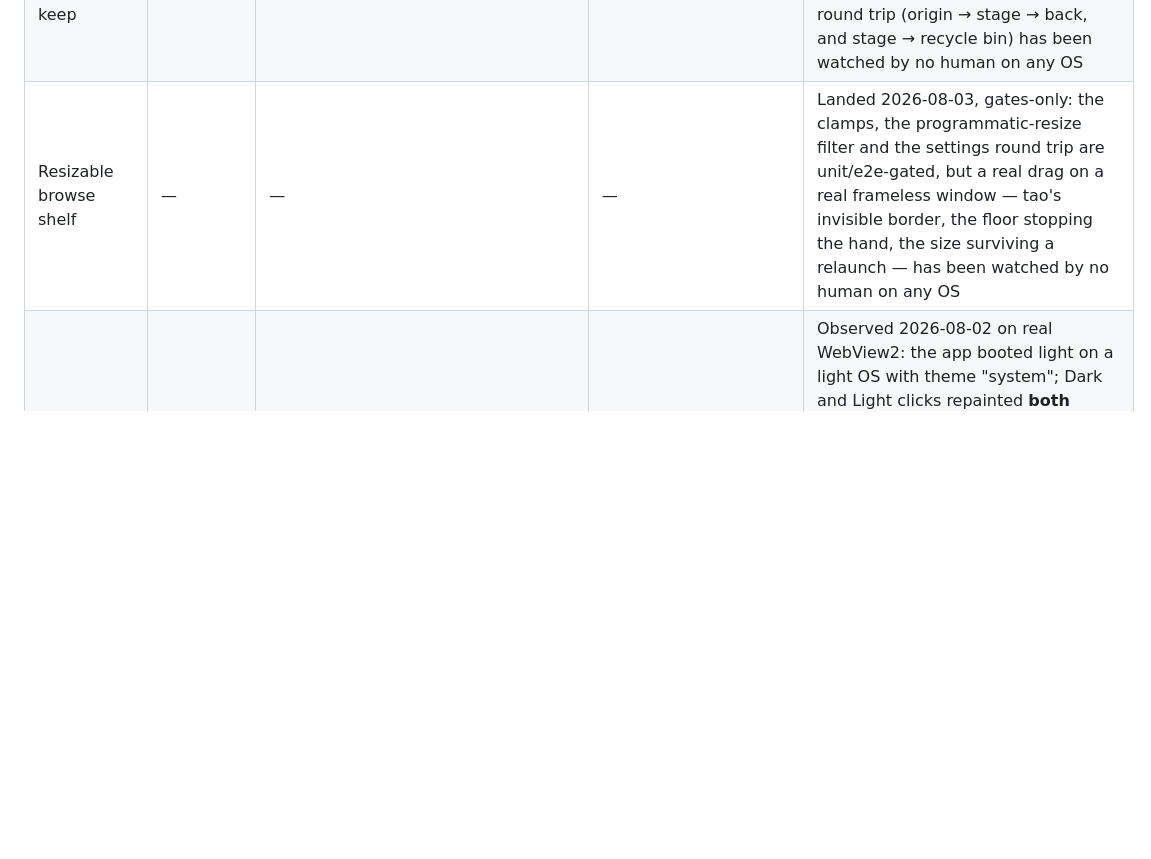
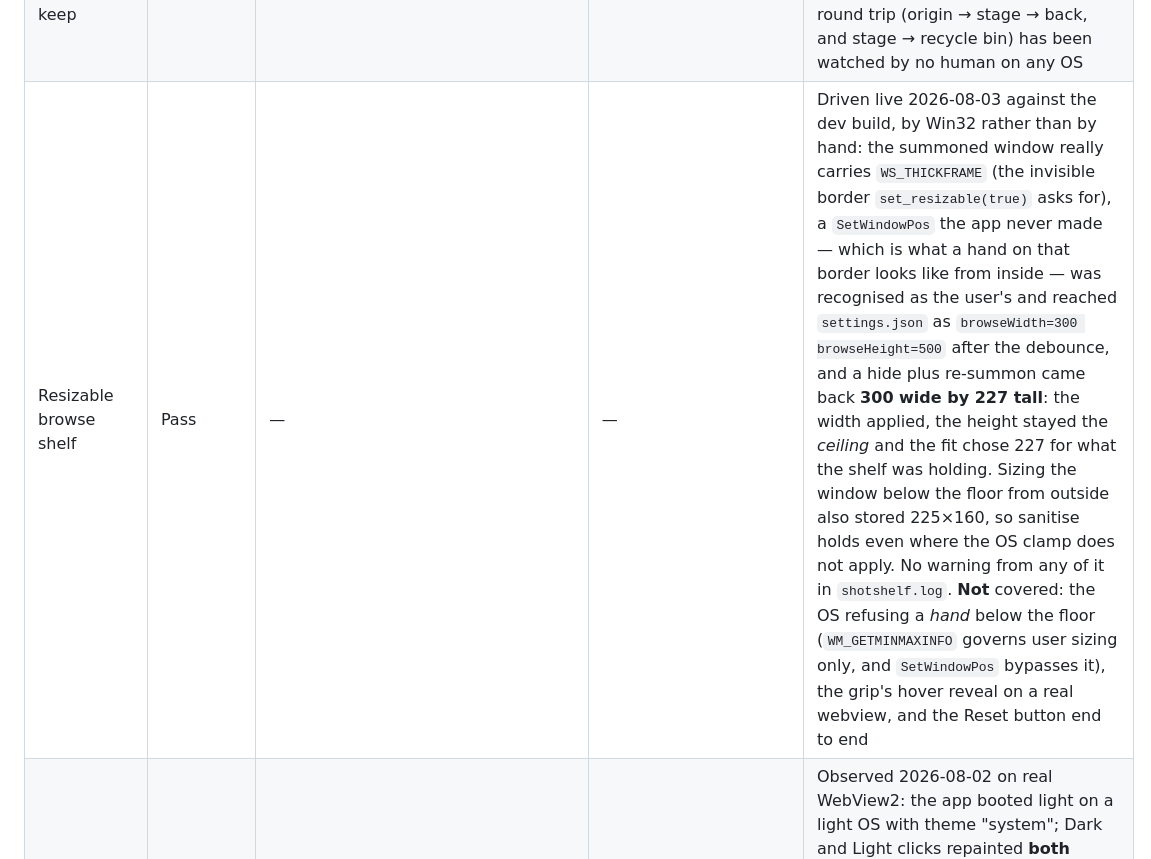
Before and after one commit to MoggingLabs/shotshelf, a Markdown page: docs/PARITY.md, the part around the change. GitHub-like rendering; blank space fills up the shorter version.

Commit message:
PARITY stops guessing about the resize and reports what was seen
Driven live on this Windows machine against the dev build, by Win32 rather
than by hand: WS_THICKFRAME is really on the summoned window, a SetWindowPos
the app never made reached settings.json as 300x500 after the debounce, and
a hide plus re-summon came back 300 wide by 227 tall — the width applied,
the height stayed a ceiling, and the fit picked 227 for what the shelf was
holding. Below-floor sizing from outside stored 225x160, so sanitise holds
where the OS clamp cannot reach. No warning in the log from any of it.

The row says what this did not touch, because that is the half a person
still has to do: the OS refusing a real hand below the floor, the grip's
hover reveal on WebView2, and the Reset button end to end.

Co-Authored-By: Claude Fable 5 <noreply@anthropic.com>

```diff
--- a/docs/PARITY.md
+++ b/docs/PARITY.md
@@ -61,7 +61,7 @@ in about five minutes.
 | Settings window | Pass | — | — | Driven live 2026-08-02, screenshots reviewed for each: the gear and the tray's Settings… both open it focused; all five sections walked; a cross-window save trimmed the shelf from 3 to 1 the moment Max items became 1; the corner picker moved the parked window bottom-left → bottom-right without a restart; the hotkey recorder took Ctrl+Shift+K, the new combo toggled the shelf globally while the old one went dead, and re-recording S restored it; X hides the window with the process alive and the gear brings it back |
 | User watch folders (add / stop / restore) | Pass | — | — | The whole loop driven live 2026-08-02: the native picker (titled, in-process) took a typed path; the inline "Watch …?" row asked before anything was saved; the log re-emitted its watching block with the new folder and a PNG dropped there **landed on the shelf with no restart**; Stop asked in the row, the next PNG was correctly ignored, and what was already shelved stayed; removing a stock folder lit Restore defaults, whose confirm brought the stock folder back. The store ended byte-identical to defaults, every mutation reverted through the app's own controls. macOS/Linux unobserved; on Linux the picker is the XDG portal, absent on a bare runner |
 | Delete with Undo toast, clipboard keep | — | — | — | Landed 2026-08-03, gates-only: five e2e walk the delete-stage-undo-commit loop against the mock and the keep sweep is unit-gated from both sides of its cutoff; the real file round trip (origin → stage → back, and stage → recycle bin) has been watched by no human on any OS |
-| Resizable browse shelf | — | — | — | Landed 2026-08-03, gates-only: the clamps, the programmatic-resize filter and the settings round trip are unit/e2e-gated, but a real drag on a real frameless window — tao's invisible border, the floor stopping the hand, the size surviving a relaunch — has been watched by no human on any OS |
+| Resizable browse shelf | Pass | — | — | Driven live 2026-08-03 against the dev build, by Win32 rather than by hand: the summoned window really carries `WS_THICKFRAME` (the invisible border `set_resizable(true)` asks for), a `SetWindowPos` the app never made — which is what a hand on that border looks like from inside — was recognised as the user's and reached `settings.json` as `browseWidth=300 browseHeight=500` after the debounce, and a hide plus re-summon came back **300 wide by 227 tall**: the width applied, the height stayed the *ceiling* and the fit chose 227 for what the shelf was holding. Sizing the window below the floor from outside also stored 225×160, so sanitise holds even where the OS clamp does not apply. No warning from any of it in `shotshelf.log`. **Not** covered: the OS refusing a *hand* below the floor (`WM_GETMINMAXINFO` governs user sizing only, and `SetWindowPos` bypasses it), the grip's hover reveal on a real webview, and the Reset button end to end |
 | Themes (System / Light / Dark) | Pass | — | — | Observed 2026-08-02 on real WebView2: the app booted light on a light OS with theme "system"; Dark and Light clicks repainted **both** windows at once; and with System selected, flipping the OS apps theme repainted both live — provided the flip is announced (`WM_SETTINGCHANGE`/ImmersiveColorSet, which the Windows Settings app sends and a raw registry write does not). WKWebView/WebKitGTK still unobserved |
 | Themed tooltips and dropdowns | Pass | — | — | Observed 2026-08-02: the gear's themed bubble appeared after the hover delay on the real always-on-top popover, inside the window; the Keep-for dropdown opened as the themed listbox — no OS-white dropdown anywhere |
 | Quick look, compare, multi-select, pin, remove, retention | Pass | — | — | Pin, remove and retention were the 2026-08-02 audit sweep; quick look and compare joined the same day against the real binary: Space grew the window to a readable 1321×743 and Space closed it back to the popover; a two-pick showed the cursor halo and the Compare control, and Compare produced the side-by-side composite as a new capture with its receipt in the strip |
```
